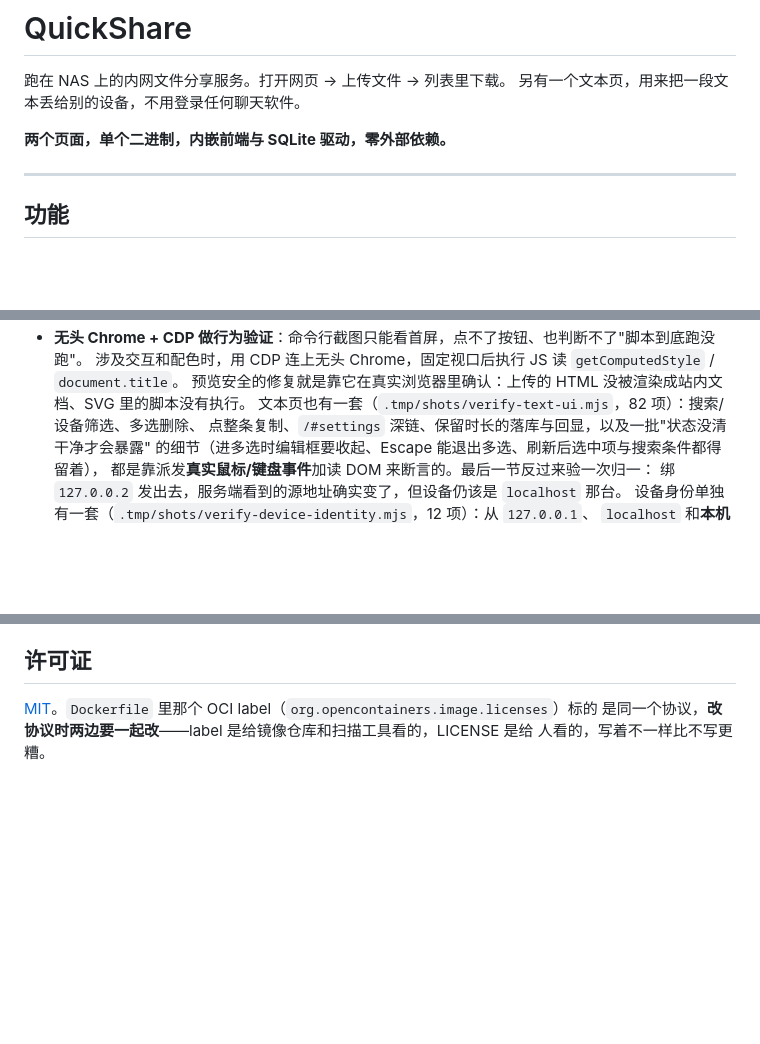
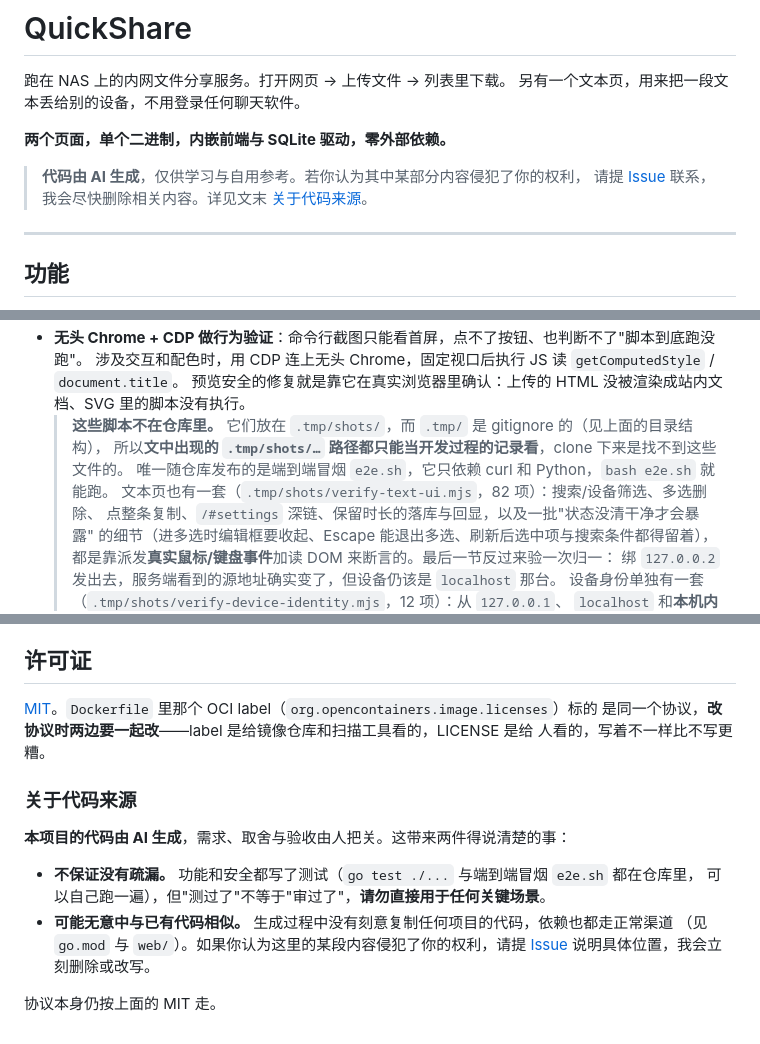
Before and after one commit to shanhai2333/quickshare, a Markdown page: README.md, 3 parts joined by grey strips. Rendered like a GitHub page; blank space fills up the shorter version.

Commit message:
README 注明代码由 AI 生成，并补侵权联系删除的说明
用户要求：GitHub 的 README 上注明"由 AI 生成代码"，以及"如侵权请联系删除"。

两处：

1. 开头描述之后加一条 blockquote（最显眼的位置，GitHub 首屏就能看到）：
   代码由 AI 生成、仅供学习与自用参考、有异议请提 Issue、并链到文末的详细说明。
2. 文末「许可证」下新增 `### 关于代码来源`：说清两件事——**不保证没有疏漏**
   （测试都在仓库里，可以自己跑，但"测过了"不等于"审过了"，请勿用于关键场景）；
   **可能无意中与已有代码相似**（生成时没有刻意复制，依赖都走正常渠道；
   有异议请提 Issue 说明位置，会立刻删除或改写）。协议本身仍按 MIT。

顺带修一处会误导人的地方：README 里散着一堆 `.tmp/shots/*.mjs` 的路径（前端 CDP 验证
脚本），而 **`.tmp/` 是 gitignore 的**，clone 下来根本找不到这些文件。加了提示说明
文中这些路径只能当开发过程的记录看，**唯一随仓库发布的是 `e2e.sh`**（只依赖 curl 和
Python）。这类"文档描述的文件不在仓库里"的漂移比没文档更坑——读者会以为是自己的环境问题。

```diff
--- a/README.md
+++ b/README.md
@@ -4,6 +4,10 @@
 另有一个文本页，用来把一段文本丢给别的设备，不用登录任何聊天软件。
 
 **两个页面，单个二进制，内嵌前端与 SQLite 驱动，零外部依赖。**
+
+> **代码由 AI 生成**，仅供学习与自用参考。若你认为其中某部分内容侵犯了你的权利，
+> 请提 [Issue](../../issues) 联系，我会尽快删除相关内容。详见文末
+> [关于代码来源](#关于代码来源)。
 
 ---
 
@@ -1226,6 +1230,9 @@ Docker 部署必然是这种状态——容器里能看到的只有映射进去
 - **无头 Chrome + CDP 做行为验证**：命令行截图只能看首屏，点不了按钮、也判断不了"脚本到底跑没跑"。
   涉及交互和配色时，用 CDP 连上无头 Chrome，固定视口后执行 JS 读 `getComputedStyle` / `document.title`。
   预览安全的修复就是靠它在真实浏览器里确认：上传的 HTML 没被渲染成站内文档、SVG 里的脚本没有执行。
+  > **这些脚本不在仓库里。** 它们放在 `.tmp/shots/`，而 `.tmp/` 是 gitignore 的（见上面的目录结构），
+  > 所以**文中出现的 `.tmp/shots/…` 路径都只能当开发过程的记录看**，clone 下来是找不到这些文件的。
+  > 唯一随仓库发布的是端到端冒烟 `e2e.sh`，它只依赖 curl 和 Python，`bash e2e.sh` 就能跑。
   文本页也有一套（`.tmp/shots/verify-text-ui.mjs`，82 项）：搜索/设备筛选、多选删除、
   点整条复制、`/#settings` 深链、保留时长的落库与回显，以及一批"状态没清干净才会暴露"
   的细节（进多选时编辑框要收起、Escape 能退出多选、刷新后选中项与搜索条件都得留着），
@@ -1377,3 +1384,15 @@ Docker 部署必然是这种状态——容器里能看到的只有映射进去
 [MIT](LICENSE)。`Dockerfile` 里那个 OCI label（`org.opencontainers.image.licenses`）标的
 是同一个协议，**改协议时两边要一起改**——label 是给镜像仓库和扫描工具看的，LICENSE 是给
 人看的，写着不一样比不写更糟。
+
+### 关于代码来源
+
+**本项目的代码由 AI 生成**，需求、取舍与验收由人把关。这带来两件得说清楚的事：
+
+- **不保证没有疏漏。** 功能和安全都写了测试（`go test ./...` 与端到端冒烟 `e2e.sh` 都在仓库里，
+  可以自己跑一遍），但"测过了"不等于"审过了"，**请勿直接用于任何关键场景**。
+- **可能无意中与已有代码相似。** 生成过程中没有刻意复制任何项目的代码，依赖也都走正常渠道
+  （见 `go.mod` 与 `web/`）。如果你认为这里的某段内容侵犯了你的权利，请提
+  [Issue](../../issues) 说明具体位置，我会立刻删除或改写。
+
+协议本身仍按上面的 MIT 走。
```
